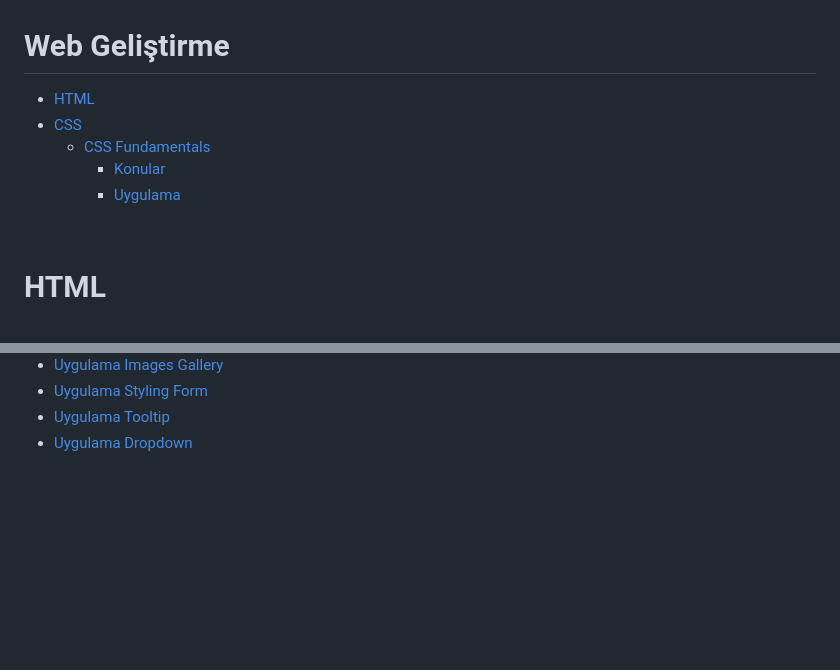
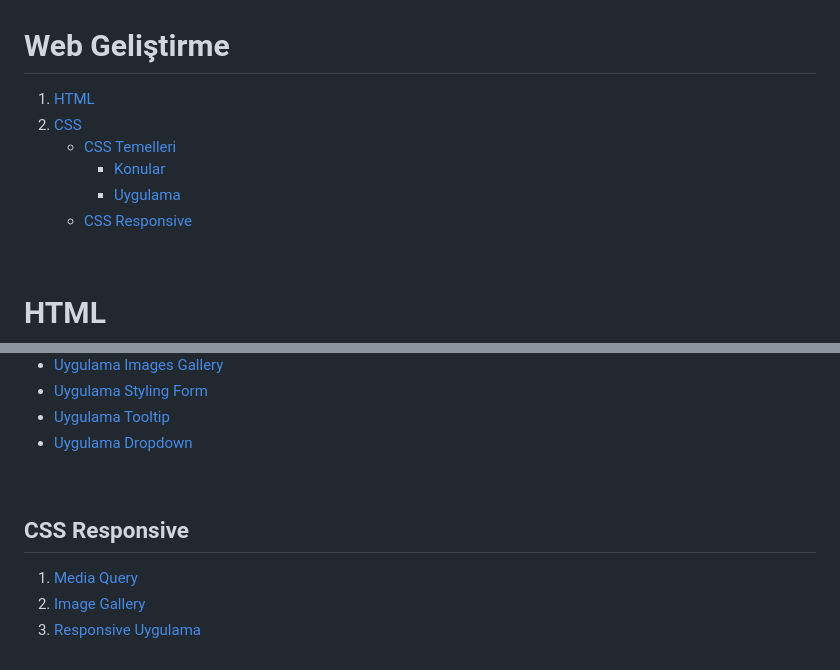
Before and after one commit to Abdullah-Bahar/Web-Gelistirme, a Markdown page: README.md, 2 parts joined by grey strips. Drawn GitHub-style; blank space fills up the shorter version.

Commit message:
README güncellendi

```diff
--- a/README.md
+++ b/README.md
@@ -1,10 +1,11 @@
 # Web Geliştirme
 
-*  [HTML](#html-konu-i̇çeriği)
-*  [CSS](#css)
-	* [CSS Fundamentals](#css-fundamentals)
+1.  [HTML](#html-konu-i̇çeriği)
+1.  [CSS](#css)
+	* [CSS Temelleri](#css-fundamentals)
 		* [Konular](#konular-1)
 		* [Uygulama](#uygulama)
+	* [CSS Responsive](#css-responsive)
 
 <br>
 <!--
@@ -113,3 +115,12 @@
 * [Uygulama Styling Form](css/01-CSS-Fundamentals/Uygulamalar/13-Uygulama-Styling-Form/)
 * [Uygulama Tooltip](css/01-CSS-Fundamentals/Uygulamalar/14-Uygulama-Tooltip/)
 * [Uygulama Dropdown](css/01-CSS-Fundamentals/Uygulamalar/15-Uygulama-Dropdown/)
+
+<br>
+<!-- CSS Responsive -->
+
+## CSS Responsive
+
+1. [Media Query](css/02-CSS-Responsive-Design/01-Media-Query/)
+1. [Image Gallery](css/02-CSS-Responsive-Design/02-Image-Gallery/)
+1. [Responsive Uygulama](css/02-CSS-Responsive-Design/03-Responsive-Uygulama/)
```
Also changed, not shown: other parts of README.md (+1 -0 lines).
